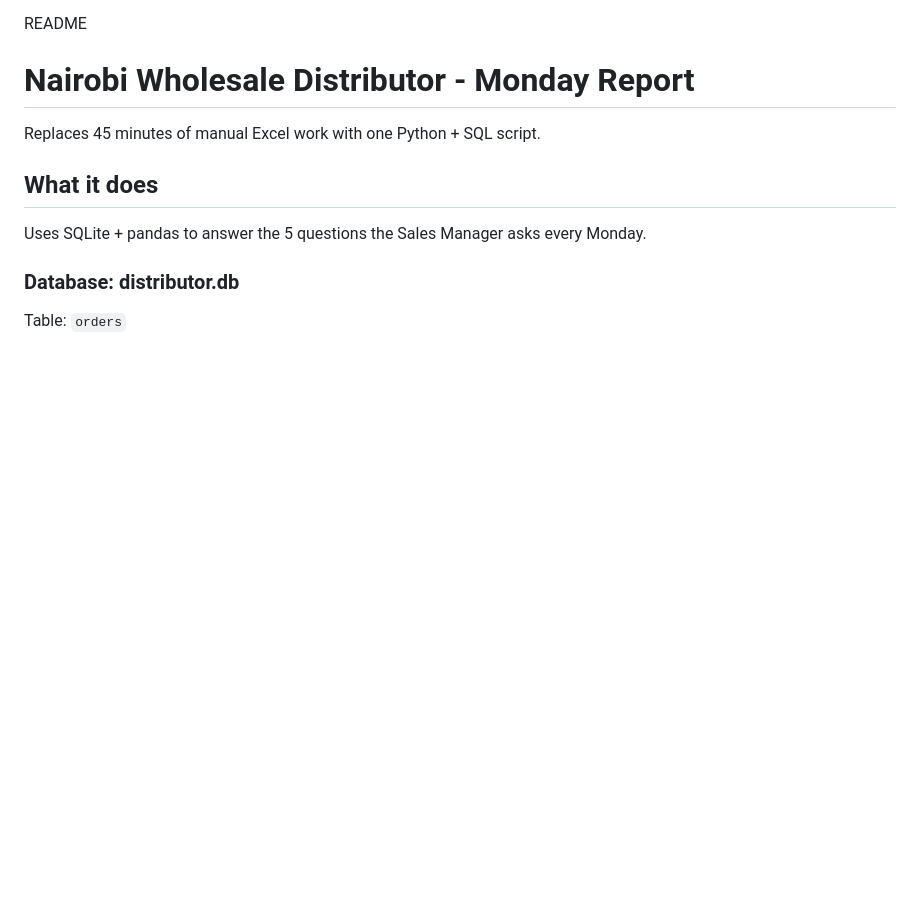
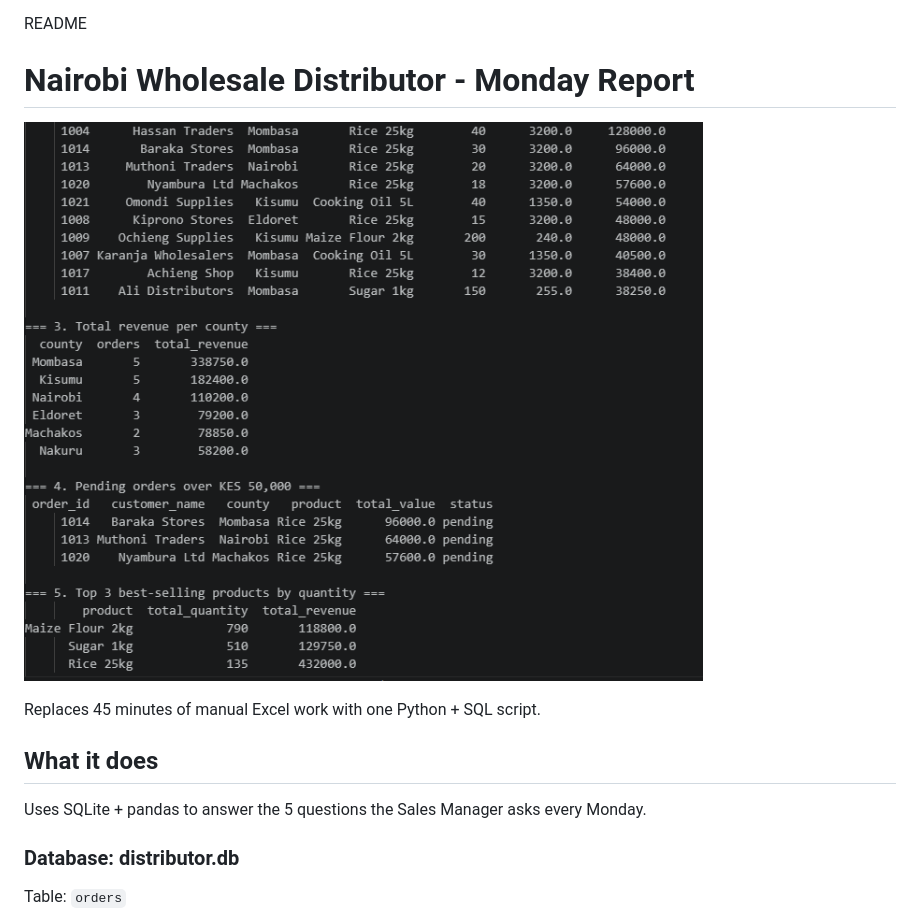
Before and after one commit to OwaaOlang/distributor-monday-report, a Markdown page: README.md, the part around the change. GitHub-like rendering; pictures changed too: output.png (added); blank space fills up the shorter version.

Commit message:
Add screenshot of Monday report output

```diff
--- a/README.md
+++ b/README.md
@@ -9,6 +9,8 @@ monthly support: KES 10,000 / month - fix errors, add new reports, monthly check
 
 README
 # Nairobi Wholesale Distributor - Monday Report
+
+![Monday Report Output](output.png)
 
 Replaces 45 minutes of manual Excel work with one Python + SQL script.
 
```
